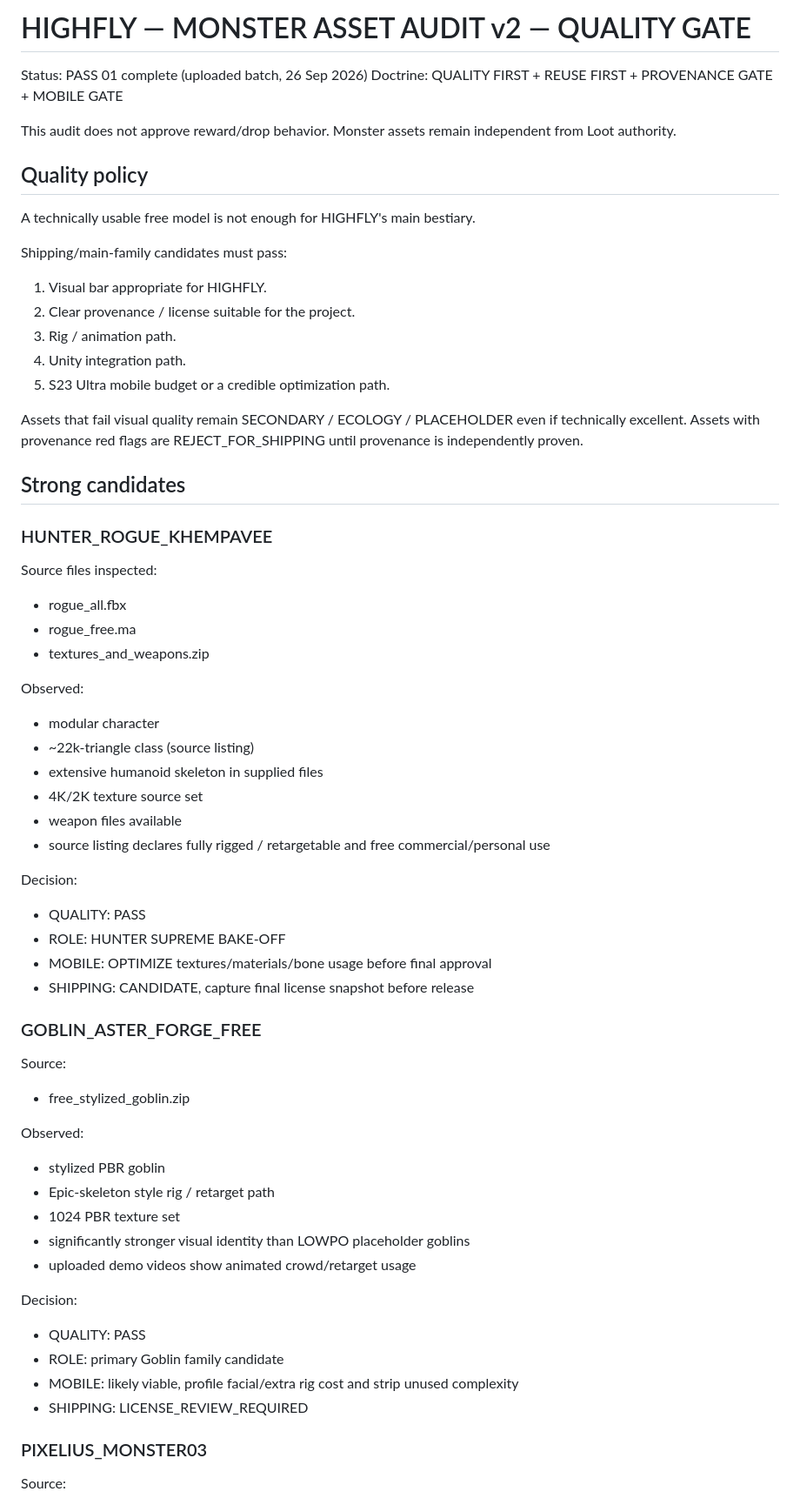
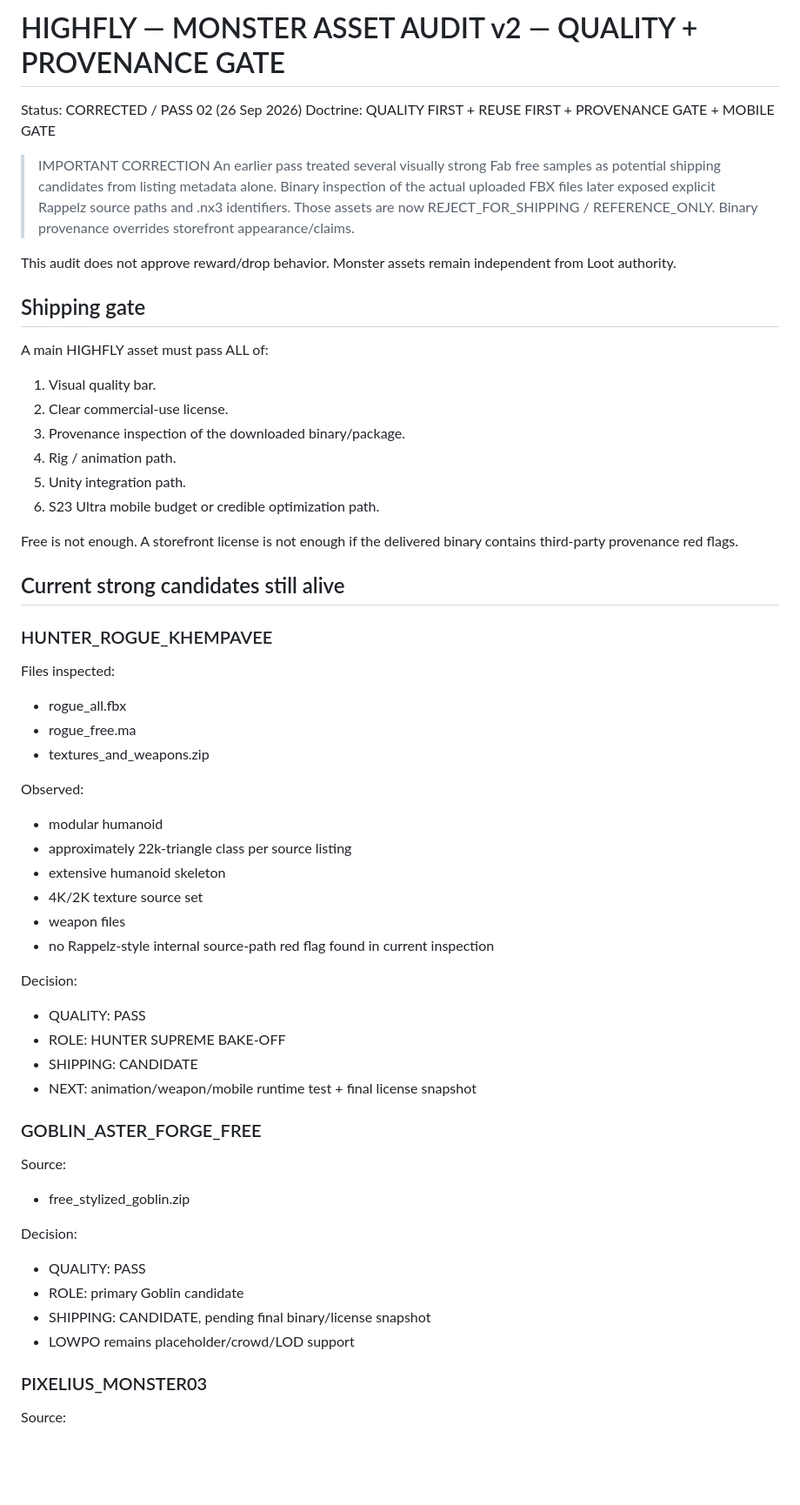
Before and after one commit to drakentzy07/u6-mobile-runtime-probe, a Markdown page: ci/monsterlab/MONSTER_ASSET_AUDIT_V2_QUALITY_GATE.md, the part around one of its changes. Shown at 87% size. GitHub-like rendering; blank space fills up the shorter version.

```diff
--- a/ci/monsterlab/MONSTER_ASSET_AUDIT_V2_QUALITY_GATE.md
+++ b/ci/monsterlab/MONSTER_ASSET_AUDIT_V2_QUALITY_GATE.md
@@ -1,62 +1,60 @@
-# HIGHFLY — MONSTER ASSET AUDIT v2 — QUALITY GATE
+# HIGHFLY — MONSTER ASSET AUDIT v2 — QUALITY + PROVENANCE GATE
 
-Status: PASS 01 complete (uploaded batch, 26 Sep 2026)
+Status: CORRECTED / PASS 02 (26 Sep 2026)
 Doctrine: QUALITY FIRST + REUSE FIRST + PROVENANCE GATE + MOBILE GATE
+
+> IMPORTANT CORRECTION
+> An earlier pass treated several visually strong Fab free samples as potential shipping candidates from listing metadata alone.
+> Binary inspection of the actual uploaded FBX files later exposed explicit Rappelz source paths and .nx3 identifiers.
+> Those assets are now REJECT_FOR_SHIPPING / REFERENCE_ONLY.
+> Binary provenance overrides storefront appearance/claims.
 
 This audit does not approve reward/drop behavior. Monster assets remain independent from Loot authority.
 
-## Quality policy
+## Shipping gate
 
-A technically usable free model is not enough for HIGHFLY's main bestiary.
+A main HIGHFLY asset must pass ALL of:
+1. Visual quality bar.
+2. Clear commercial-use license.
+3. Provenance inspection of the downloaded binary/package.
+4. Rig / animation path.
+5. Unity integration path.
+6. S23 Ultra mobile budget or credible optimization path.
 
-Shipping/main-family candidates must pass:
-1. Visual bar appropriate for HIGHFLY.
-2. Clear provenance / license suitable for the project.
-3. Rig / animation path.
-4. Unity integration path.
-5. S23 Ultra mobile budget or a credible optimization path.
+Free is not enough.
+A storefront license is not enough if the delivered binary contains third-party provenance red flags.
 
-Assets that fail visual quality remain SECONDARY / ECOLOGY / PLACEHOLDER even if technically excellent.
-Assets with provenance red flags are REJECT_FOR_SHIPPING until provenance is independently proven.
-
-## Strong candidates
+## Current strong candidates still alive
 
 ### HUNTER_ROGUE_KHEMPAVEE
-Source files inspected:
+Files inspected:
 - rogue_all.fbx
 - rogue_free.ma
 - textures_and_weapons.zip
 
 Observed:
-- modular character
-- ~22k-triangle class (source listing)
-- extensive humanoid skeleton in supplied files
+- modular humanoid
+- approximately 22k-triangle class per source listing
+- extensive humanoid skeleton
 - 4K/2K texture source set
-- weapon files available
-- source listing declares fully rigged / retargetable and free commercial/personal use
+- weapon files
+- no Rappelz-style internal source-path red flag found in current inspection
 
 Decision:
 - QUALITY: PASS
 - ROLE: HUNTER SUPREME BAKE-OFF
-- MOBILE: OPTIMIZE textures/materials/bone usage before final approval
-- SHIPPING: CANDIDATE, capture final license snapshot before release
+- SHIPPING: CANDIDATE
+- NEXT: animation/weapon/mobile runtime test + final license snapshot
 
 ### GOBLIN_ASTER_FORGE_FREE
 Source:
 - free_stylized_goblin.zip
 
-Observed:
-- stylized PBR goblin
-- Epic-skeleton style rig / retarget path
-- 1024 PBR texture set
-- significantly stronger visual identity than LOWPO placeholder goblins
-- uploaded demo videos show animated crowd/retarget usage
-
 Decision:
 - QUALITY: PASS
-- ROLE: primary Goblin family candidate
-- MOBILE: likely viable, profile facial/extra rig cost and strip unused complexity
-- SHIPPING: LICENSE_REVIEW_REQUIRED
+- ROLE: primary Goblin candidate
+- SHIPPING: CANDIDATE, pending final binary/license snapshot
+- LOWPO remains placeholder/crowd/LOD support
 
 ### PIXELIUS_MONSTER03
 Source:
```
Also changed, not shown: other parts of ci/monsterlab/MONSTER_ASSET_AUDIT_V2_QUALITY_GATE.md (+146 -123 lines).
